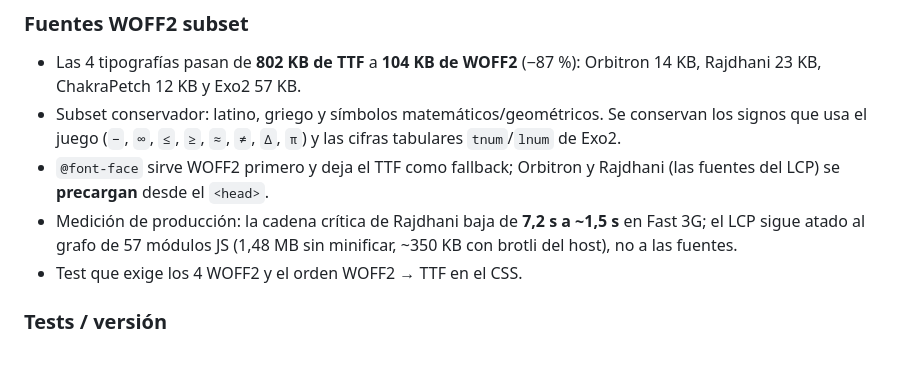
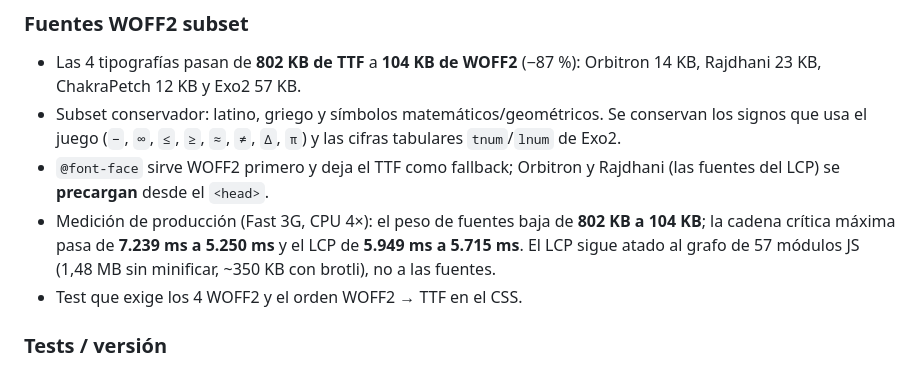
Before and after one commit to Javierkaiser/open-defense-fortress, a Markdown page: CHANGELOG.md, the part around the change. GitHub-like rendering.

Commit message:
docs: registra la medicion real de las fuentes WOFF2
- Cadena critica maxima 7.239 -> 5.250 ms; LCP 5.949 -> 5.715 ms en Fast 3G + CPU 4x.
- El LCP sigue atado al grafo de 57 modulos JS, no a las fuentes.

```diff
--- a/CHANGELOG.md
+++ b/CHANGELOG.md
@@ -15,9 +15,11 @@ Todas las versiones notables de este proyecto se documentan acá. El formato sig
   `Δ`, `π`) y las cifras tabulares `tnum`/`lnum` de Exo2.
 - `@font-face` sirve WOFF2 primero y deja el TTF como fallback; Orbitron y
   Rajdhani (las fuentes del LCP) se **precargan** desde el `<head>`.
-- Medición de producción: la cadena crítica de Rajdhani baja de **7,2 s a
-  ~1,5 s** en Fast 3G; el LCP sigue atado al grafo de 57 módulos JS
-  (1,48 MB sin minificar, ~350 KB con brotli del host), no a las fuentes.
+- Medición de producción (Fast 3G, CPU 4×): el peso de fuentes baja de
+  **802 KB a 104 KB**; la cadena crítica máxima pasa de **7.239 ms a
+  5.250 ms** y el LCP de **5.949 ms a 5.715 ms**. El LCP sigue atado al
+  grafo de 57 módulos JS (1,48 MB sin minificar, ~350 KB con brotli), no a
+  las fuentes.
 - Test que exige los 4 WOFF2 y el orden WOFF2 → TTF en el CSS.
 
 ### Tests / versión
```
